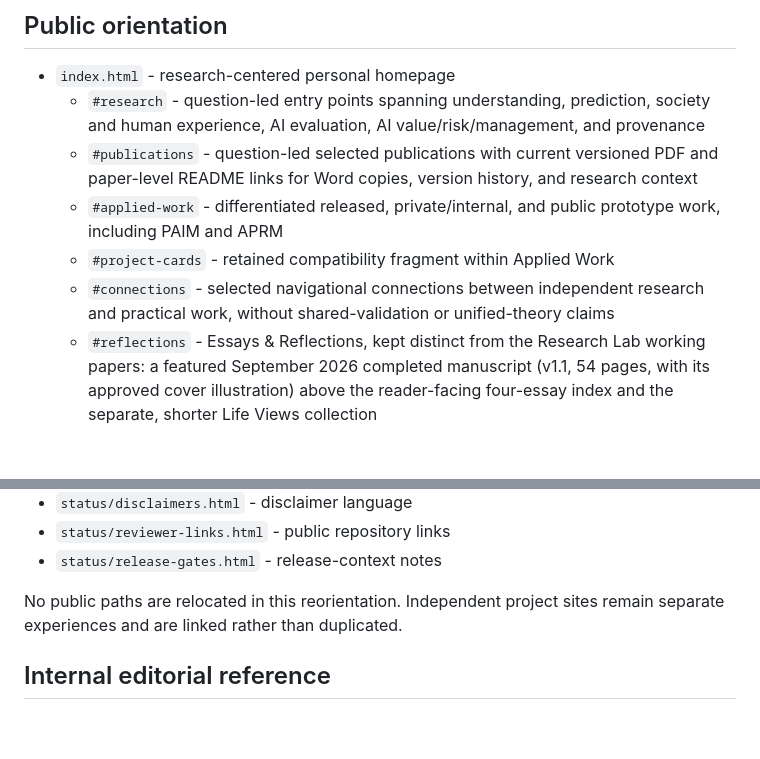
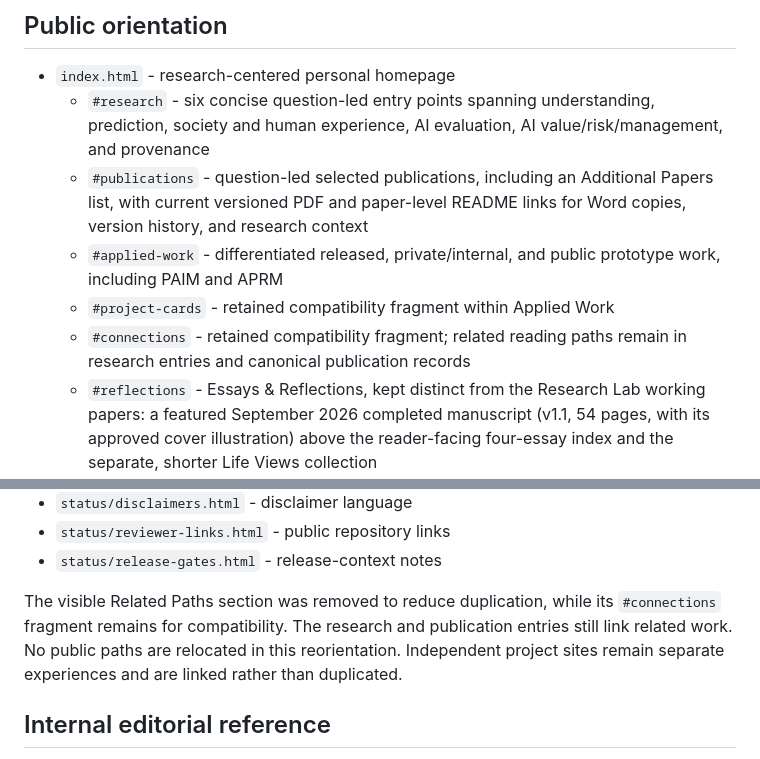
Before and after one commit to honggaoc-star/honggaoc-star.github.io, a Markdown page: SITE-MAP.md, 2 parts joined by grey strips. Drawn GitHub-style; blank space fills up the shorter version.

Commit message:
Document homepage simplification and retained connections anchor

```diff
--- a/SITE-MAP.md
+++ b/SITE-MAP.md
@@ -3,11 +3,11 @@
 ## Public orientation
 
 - `index.html` - research-centered personal homepage
-  - `#research` - question-led entry points spanning understanding, prediction, society and human experience, AI evaluation, AI value/risk/management, and provenance
-  - `#publications` - question-led selected publications with current versioned PDF and paper-level README links for Word copies, version history, and research context
+  - `#research` - six concise question-led entry points spanning understanding, prediction, society and human experience, AI evaluation, AI value/risk/management, and provenance
+  - `#publications` - question-led selected publications, including an Additional Papers list, with current versioned PDF and paper-level README links for Word copies, version history, and research context
   - `#applied-work` - differentiated released, private/internal, and public prototype work, including PAIM and APRM
   - `#project-cards` - retained compatibility fragment within Applied Work
-  - `#connections` - selected navigational connections between independent research and practical work, without shared-validation or unified-theory claims
+  - `#connections` - retained compatibility fragment; related reading paths remain in research entries and canonical publication records
   - `#reflections` - Essays & Reflections, kept distinct from the Research Lab working papers: a featured September 2026 completed manuscript (v1.1, 54 pages, with its approved cover illustration) above the reader-facing four-essay index and the separate, shorter Life Views collection
     - `#how-we-get-where-we-are` - featured manuscript block for *How We Get Where We Are*
   - `#about` - concise background and external links
@@ -29,7 +29,7 @@
 - `status/reviewer-links.html` - public repository links
 - `status/release-gates.html` - release-context notes
 
-No public paths are relocated in this reorientation. Independent project sites remain separate experiences and are linked rather than duplicated.
+The visible Related Paths section was removed to reduce duplication, while its `#connections` fragment remains for compatibility. The research and publication entries still link related work. No public paths are relocated in this reorientation. Independent project sites remain separate experiences and are linked rather than duplicated.
 
 ## Internal editorial reference
 
```
